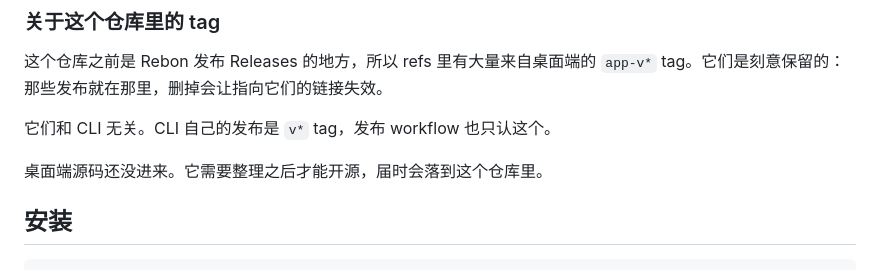
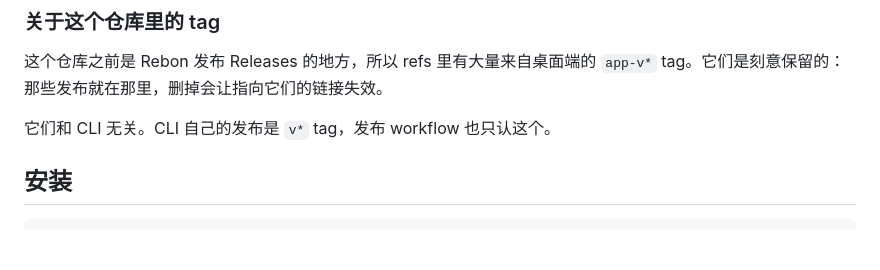
Before and after one commit to RebonAI/Rebon-Code, a Markdown page: docs/README.zh-CN.md, the part around the change. GitHub-like rendering; blank space fills up the shorter version.

```diff
--- a/docs/README.zh-CN.md
+++ b/docs/README.zh-CN.md
@@ -45,8 +45,6 @@ Rebon 的其他端各自按自己的节奏发布，**不在**这棵树里。这
 `app-v*` tag。它们是刻意保留的：那些发布就在那里，删掉会让指向它们的链接失效。
 
 它们和 CLI 无关。CLI 自己的发布是 `v*` tag，发布 workflow 也只认这个。
-
-桌面端源码还没进来。它需要整理之后才能开源，届时会落到这个仓库里。
 
 ## 安装
 
```
Also changed, not shown: README.md (+0 -3 lines).
